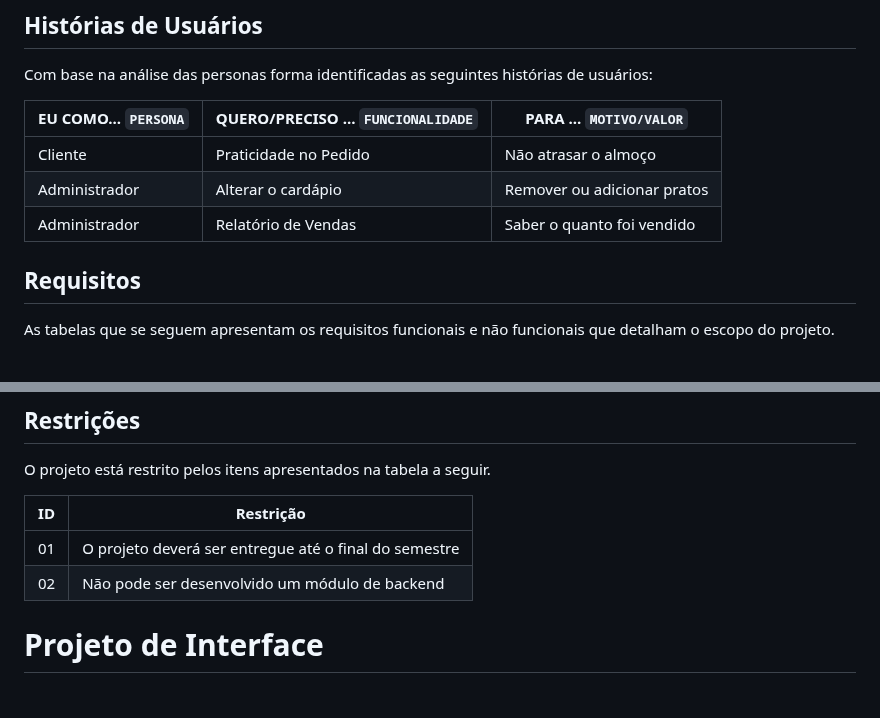
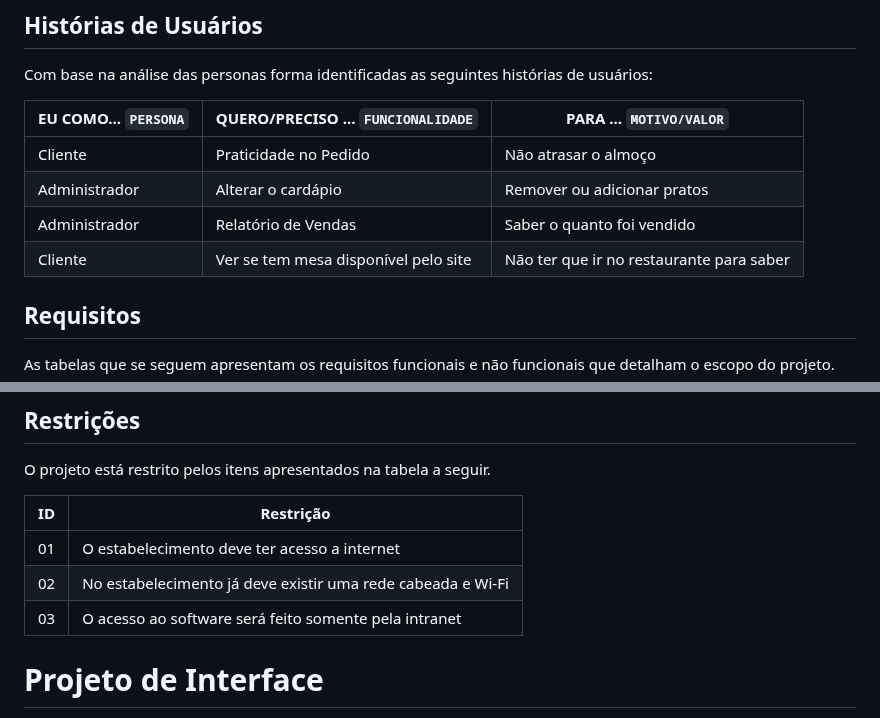
Before and after one commit to ICEI-PUCMinas-PSG-SI-TI/tiaw-2023-2-cyberrestaurante, a Markdown page: docs/relatorio/Relatorio Tecnico - TEMPLATE.md, 2 parts joined by grey strips. Rendered like a GitHub page.

```diff
--- a/docs/relatorio/Relatorio Tecnico - TEMPLATE.md
+++ b/docs/relatorio/Relatorio Tecnico - TEMPLATE.md
@@ -237,9 +237,10 @@ Com base na análise das personas forma identificadas as seguintes histórias de
 
 |EU COMO... `PERSONA`| QUERO/PRECISO ... `FUNCIONALIDADE` |PARA ... `MOTIVO/VALOR`                 |
 |--------------------|------------------------------------|----------------------------------------|
-|Cliente             | Praticidade no Pedido              | Não atrasar o almoço                   |
-|Administrador       | Alterar o cardápio                 | Remover ou adicionar pratos            |
-|Administrador       | Relatório de Vendas                | Saber o quanto foi vendido             |
+| Cliente            | Praticidade no Pedido              | Não atrasar o almoço                   |
+| Administrador      | Alterar o cardápio                 | Remover ou adicionar pratos            |
+| Administrador      | Relatório de Vendas                | Saber o quanto foi vendido             |
+| Cliente            | Ver se tem mesa disponível pelo site | Não ter que ir no restaurante para saber |
 
 ## Requisitos
 
@@ -270,8 +271,9 @@ O projeto está restrito pelos itens apresentados na tabela a seguir.
 
 |ID| Restrição                                             |
 |--|-------------------------------------------------------|
-|01| O projeto deverá ser entregue até o final do semestre |
-|02| Não pode ser desenvolvido um módulo de backend        |
+|01| O estabelecimento deve ter acesso a internet |
+|02| No estabelecimento já deve existir uma rede cabeada e Wi-Fi |
+|03| O acesso ao software será feito somente pela intranet |
 
 
 # Projeto de Interface
```
